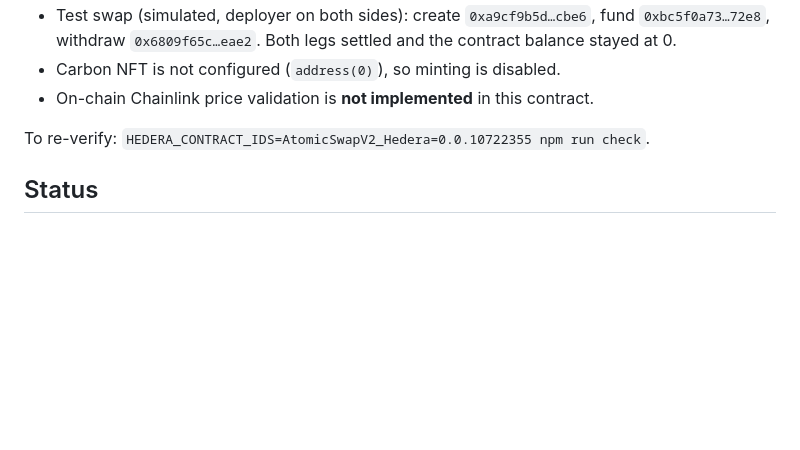
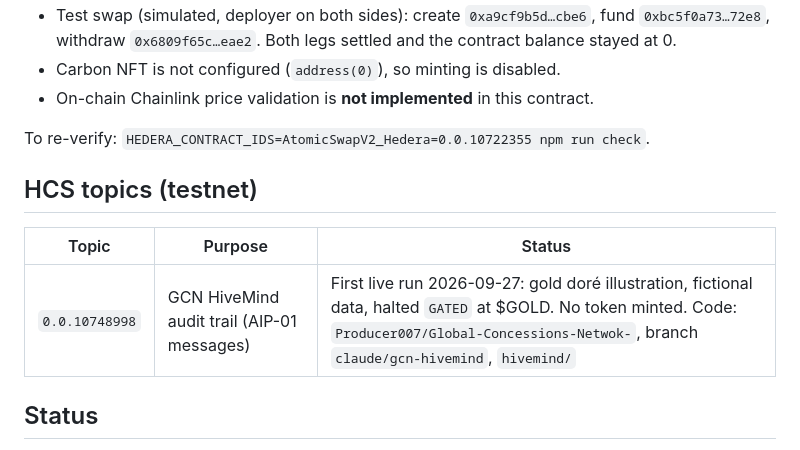
Before and after one commit to Producer007/Hollywood-South-Studios-_Marketing, a Markdown page: hedera/README.md, the part around the change. Rendered like a GitHub page; blank space fills up the shorter version.

Commit message:
Record GCN HiveMind audit topic 0.0.10748998 (testnet)
Co-Authored-By: Claude Opus 5.5 <noreply@anthropic.com>
Claude-Session: https://claude.ai/code/session_01KvPBZ5bfJRbLkfZo3phMwK

```diff
--- a/hedera/README.md
+++ b/hedera/README.md
@@ -67,6 +67,12 @@ This verifies testnet connectivity and signing only. No GCN contract or token is
 
 To re-verify: `HEDERA_CONTRACT_IDS=AtomicSwapV2_Hedera=0.0.10722355 npm run check`.
 
+## HCS topics (testnet)
+
+| Topic | Purpose | Status |
+|---|---|---|
+| `0.0.10748998` | GCN HiveMind audit trail (AIP-01 messages) | First live run 2026-09-27: gold doré illustration, fictional data, halted `GATED` at $GOLD. No token minted. Code: `Producer007/Global-Concessions-Netwok-`, branch `claude/gcn-hivemind`, `hivemind/` |
+
 ## Status
 
 - **Network:** testnet by default. The portal issues testnet/previewnet accounts. Mainnet is not active for GCN and remains a future buildout item.
```
